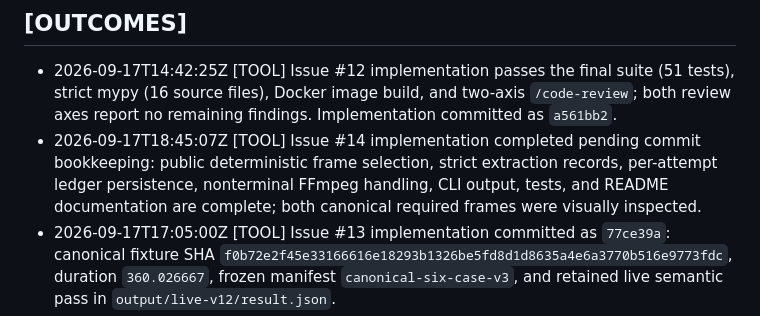
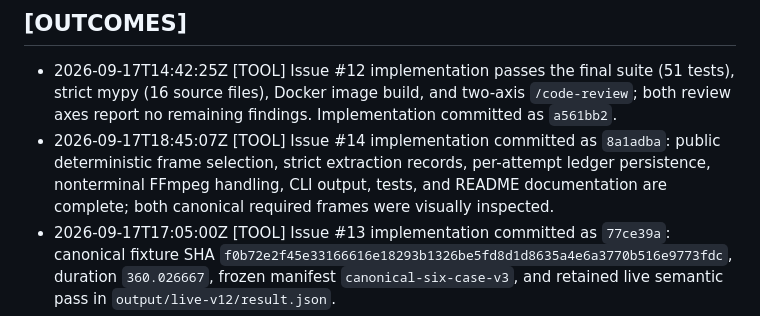
Before and after one commit to heykay-47/crework, a Markdown page: .agent/CONTINUITY.md, the part around the change. GitHub-like rendering.

Commit message:
Record issue 14 completion

```diff
--- a/.agent/CONTINUITY.md
+++ b/.agent/CONTINUITY.md
@@ -49,7 +49,7 @@
 ## [OUTCOMES]
 
 - 2026-09-17T14:42:25Z [TOOL] Issue #12 implementation passes the final suite (51 tests), strict mypy (16 source files), Docker image build, and two-axis `/code-review`; both review axes report no remaining findings. Implementation committed as `a561bb2`.
-- 2026-09-17T18:45:07Z [TOOL] Issue #14 implementation completed pending commit bookkeeping: public deterministic frame selection, strict extraction records, per-attempt ledger persistence, nonterminal FFmpeg handling, CLI output, tests, and README documentation are complete; both canonical required frames were visually inspected.
+- 2026-09-17T18:45:07Z [TOOL] Issue #14 implementation committed as `8a1adba`: public deterministic frame selection, strict extraction records, per-attempt ledger persistence, nonterminal FFmpeg handling, CLI output, tests, and README documentation are complete; both canonical required frames were visually inspected.
 - 2026-09-17T17:05:00Z [TOOL] Issue #13 implementation committed as `77ce39a`: canonical fixture SHA `f0b72e2f45e33166616e18293b1326be5fd8d1d8635a4e6a3770b516e9773fdc`, duration `360.026667`, frozen manifest `canonical-six-case-v3`, and retained live semantic pass in `output/live-v12/result.json`.
 - 2026-09-17T13:53:32Z [TOOL] Issue #11 implementation passed Docker build, 28 tests, strict mypy, and two-axis review; committed as `aff206b` and ready for issue closure.
 - 2026-09-17T08:53:02Z [TOOL] [MILESTONE] Wayfinding completed at issue #1; schema, policy, approval safety, evidence, and proof contracts are linked from the closed map.
```
